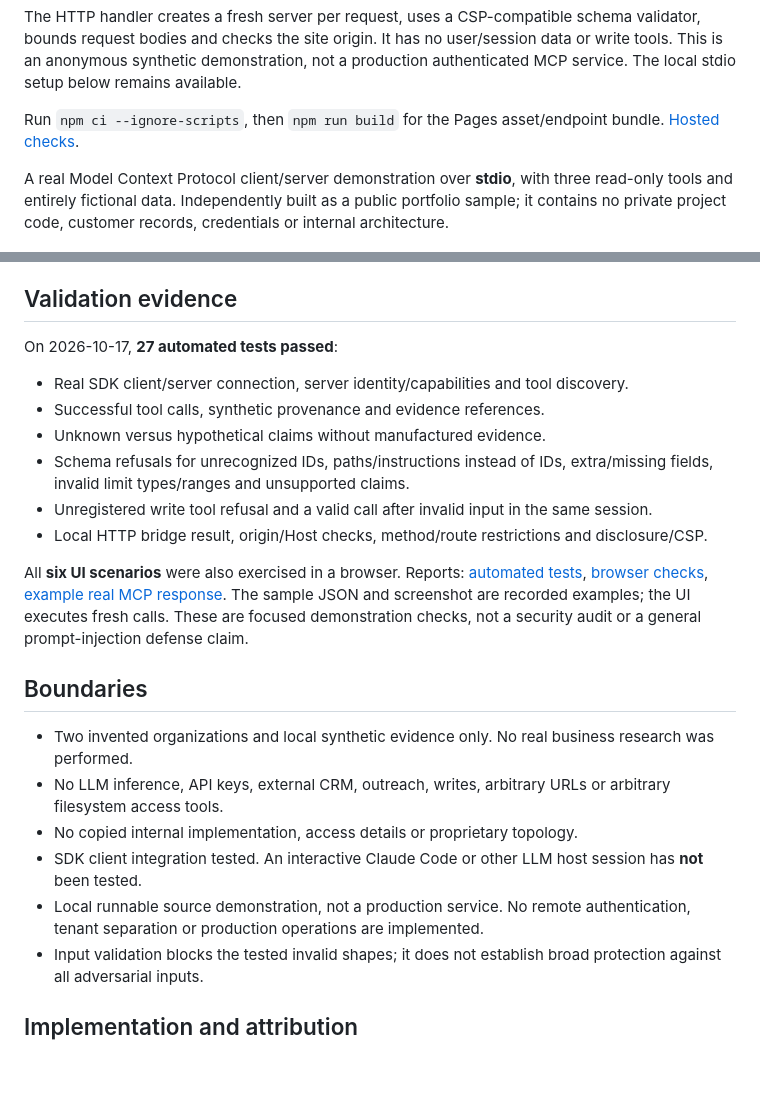
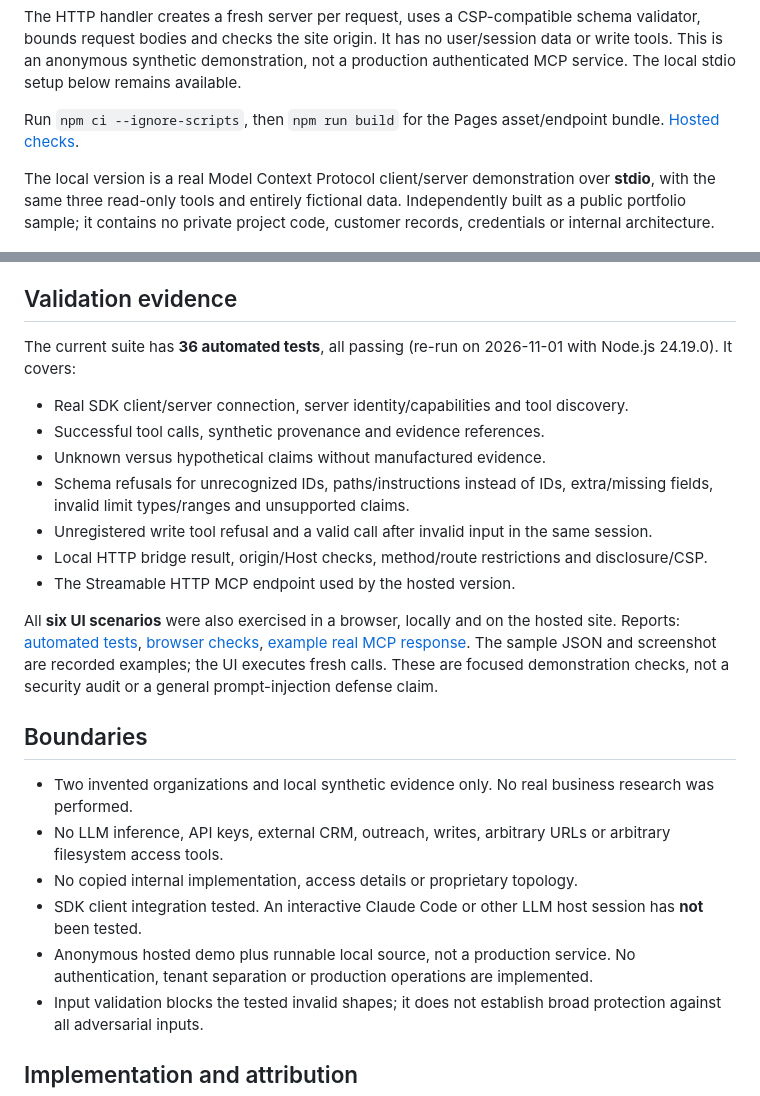
Before and after one commit to truSwen/synthetic-mcp-tool-demo, a Markdown page: README.md, 2 parts joined by grey strips. Rendered like a GitHub page; blank space fills up the shorter version.

Commit message:
Correct test count and hosted scope in README
README.md: the validation section still said 27 tests from before the
HTTP version, while the top of the file and docs/test-report.txt say 36.
It now states 36, re-run on 2026-11-01, and names the HTTP endpoint tests.
The boundaries section no longer calls this local-only.

Why: a reader saw two different numbers, which undercuts an evidence demo.
Next: keep this count in step with docs/test-report.txt and the repo
description.

Co-Authored-By: Claude Opus 5.5 <noreply@anthropic.com>

```diff
--- a/README.md
+++ b/README.md
@@ -10,7 +10,7 @@ The HTTP handler creates a fresh server per request, uses a CSP-compatible schem
 
 Run `npm ci --ignore-scripts`, then `npm run build` for the Pages asset/endpoint bundle. [Hosted checks](docs/hosted-checks.json).
 
-A real Model Context Protocol client/server demonstration over **stdio**, with three read-only tools and entirely fictional data. Independently built as a public portfolio sample; it contains no private project code, customer records, credentials or internal architecture.
+The local version is a real Model Context Protocol client/server demonstration over **stdio**, with the same three read-only tools and entirely fictional data. Independently built as a public portfolio sample; it contains no private project code, customer records, credentials or internal architecture.
 
 ![Actual local demonstration: unknown claim with no evidence](docs/demo.png)
 
@@ -60,7 +60,7 @@ node client.js refused
 
 ## Validation evidence
 
-On 2026-10-17, **27 automated tests passed**:
+The current suite has **36 automated tests**, all passing (re-run on 2026-11-01 with Node.js 24.19.0). It covers:
 
 - Real SDK client/server connection, server identity/capabilities and tool discovery.
 - Successful tool calls, synthetic provenance and evidence references.
@@ -68,8 +68,9 @@ On 2026-10-17, **27 automated tests passed**:
 - Schema refusals for unrecognized IDs, paths/instructions instead of IDs, extra/missing fields, invalid limit types/ranges and unsupported claims.
 - Unregistered write tool refusal and a valid call after invalid input in the same session.
 - Local HTTP bridge result, origin/Host checks, method/route restrictions and disclosure/CSP.
+- The Streamable HTTP MCP endpoint used by the hosted version.
 
-All **six UI scenarios** were also exercised in a browser. Reports: [automated tests](docs/test-report.txt), [browser checks](docs/browser-checks.json), [example real MCP response](docs/sample-response.json). The sample JSON and screenshot are recorded examples; the UI executes fresh calls. These are focused demonstration checks, not a security audit or a general prompt-injection defense claim.
+All **six UI scenarios** were also exercised in a browser, locally and on the hosted site. Reports: [automated tests](docs/test-report.txt), [browser checks](docs/browser-checks.json), [example real MCP response](docs/sample-response.json). The sample JSON and screenshot are recorded examples; the UI executes fresh calls. These are focused demonstration checks, not a security audit or a general prompt-injection defense claim.
 
 ## Boundaries
 
@@ -77,7 +78,7 @@ All **six UI scenarios** were also exercised in a browser. Reports: [automated t
 - No LLM inference, API keys, external CRM, outreach, writes, arbitrary URLs or arbitrary filesystem access tools.
 - No copied internal implementation, access details or proprietary topology.
 - SDK client integration tested. An interactive Claude Code or other LLM host session has **not** been tested.
-- Local runnable source demonstration, not a production service. No remote authentication, tenant separation or production operations are implemented.
+- Anonymous hosted demo plus runnable local source, not a production service. No authentication, tenant separation or production operations are implemented.
 - Input validation blocks the tested invalid shapes; it does not establish broad protection against all adversarial inputs.
 
 ## Implementation and attribution
```
